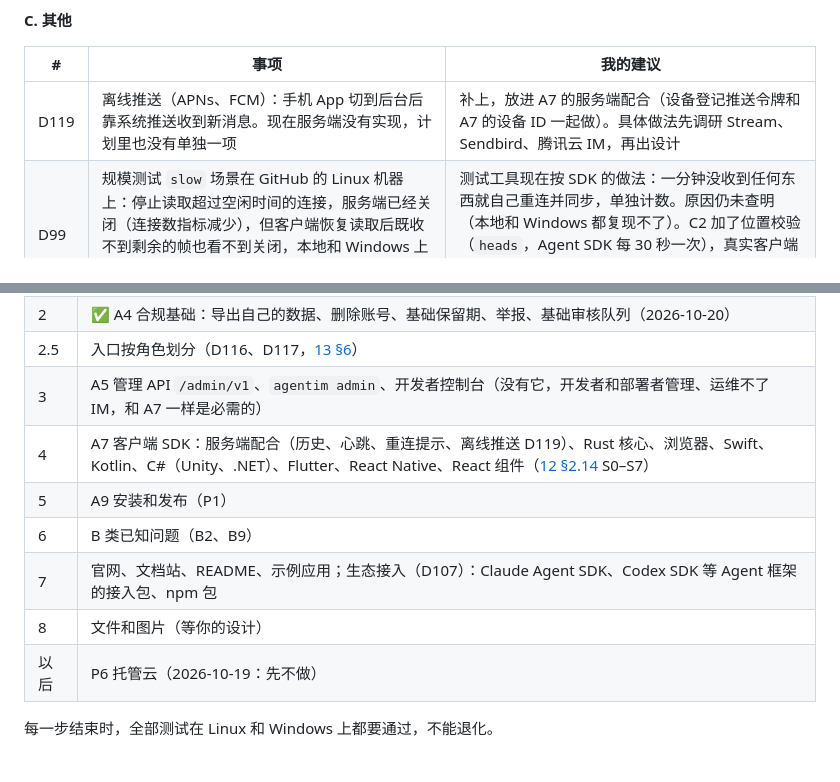
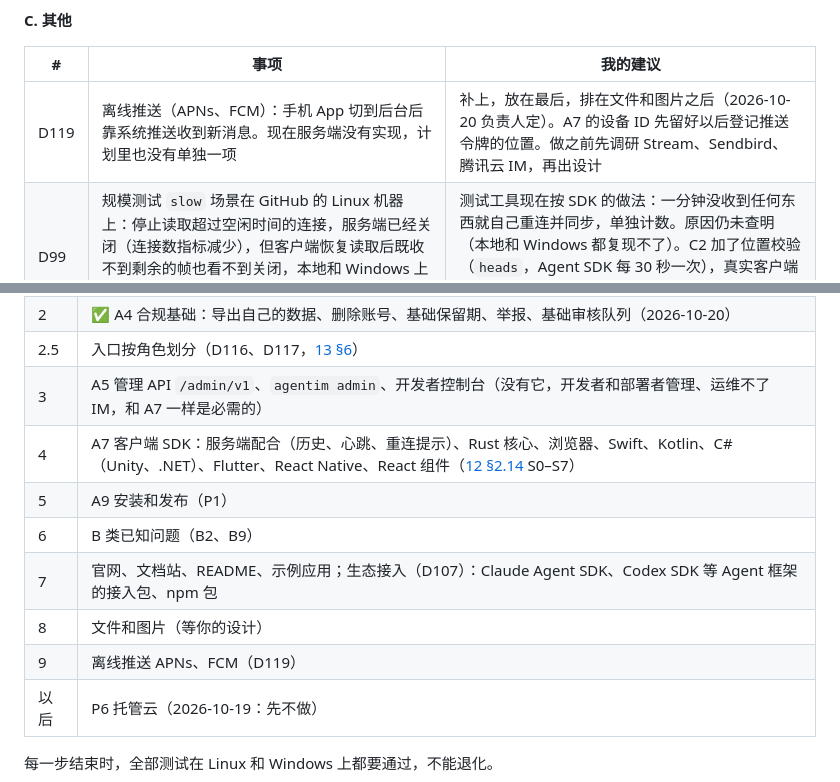
Before and after one commit to wmkrfjnwvb-svg/agentim, a Markdown page: docs/06-plan.md, 2 parts joined by grey strips. Drawn GitHub-style.

Commit message:
docs/06: offline push goes last, after files
Co-Authored-By: Claude Opus 5.5 <noreply@anthropic.com>
Claude-Session: https://claude.ai/code/session_01ScjbyHevEVUCwQQcuQ5rXa

```diff
--- a/docs/06-plan.md
+++ b/docs/06-plan.md
@@ -70,7 +70,7 @@
 
 | # | 事项 | 我的建议 |
 |---|---|---|
-| D119 | 离线推送（APNs、FCM）：手机 App 切到后台后靠系统推送收到新消息。现在服务端没有实现，计划里也没有单独一项 | 补上，放进 A7 的服务端配合（设备登记推送令牌和 A7 的设备 ID 一起做）。具体做法先调研 Stream、Sendbird、腾讯云 IM，再出设计 |
+| D119 | 离线推送（APNs、FCM）：手机 App 切到后台后靠系统推送收到新消息。现在服务端没有实现，计划里也没有单独一项 | 补上，放在最后，排在文件和图片之后（2026-10-20 负责人定）。A7 的设备 ID 先留好以后登记推送令牌的位置。做之前先调研 Stream、Sendbird、腾讯云 IM，再出设计 |
 | D99 | 规模测试 `slow` 场景在 GitHub 的 Linux 机器上：停止读取超过空闲时间的连接，服务端已经关闭（连接数指标减少），但客户端恢复读取后既收不到剩余的帧也看不到关闭，本地和 Windows 上都能看到。消息不会丢：客户端重连后按设备位置同步，测试证明数据完整 | 测试工具现在按 SDK 的做法：一分钟没收到任何东西就自己重连并同步，单独计数。原因仍未查明（本地和 Windows 都复现不了）。C2 加了位置校验（`heads`，Agent SDK 每 30 秒一次），真实客户端即使遇到这种情况也会在 30 秒内发现并补齐。**告知你，暂不需要决定** |
 
 ### 1.2 已确认
@@ -151,11 +151,12 @@
 | 2 | ✅ A4 合规基础：导出自己的数据、删除账号、基础保留期、举报、基础审核队列（2026-10-20） |
 | 2.5 | 入口按角色划分（D116、D117，[13 §6](13-roles-and-entry-points.md)） |
 | 3 | A5 管理 API `/admin/v1`、`agentim admin`、开发者控制台（没有它，开发者和部署者管理、运维不了 IM，和 A7 一样是必需的） |
-| 4 | A7 客户端 SDK：服务端配合（历史、心跳、重连提示、离线推送 D119）、Rust 核心、浏览器、Swift、Kotlin、C#（Unity、.NET）、Flutter、React Native、React 组件（[12 §2.14](12-developer-experience.md) S0–S7） |
+| 4 | A7 客户端 SDK：服务端配合（历史、心跳、重连提示）、Rust 核心、浏览器、Swift、Kotlin、C#（Unity、.NET）、Flutter、React Native、React 组件（[12 §2.14](12-developer-experience.md) S0–S7） |
 | 5 | A9 安装和发布（P1） |
 | 6 | B 类已知问题（B2、B9） |
 | 7 | 官网、文档站、README、示例应用；生态接入（D107）：Claude Agent SDK、Codex SDK 等 Agent 框架的接入包、npm 包 |
 | 8 | 文件和图片（等你的设计） |
+| 9 | 离线推送 APNs、FCM（D119） |
 | 以后 | P6 托管云（2026-10-19：先不做） |
 
 每一步结束时，全部测试在 Linux 和 Windows 上都要通过，不能退化。
```
